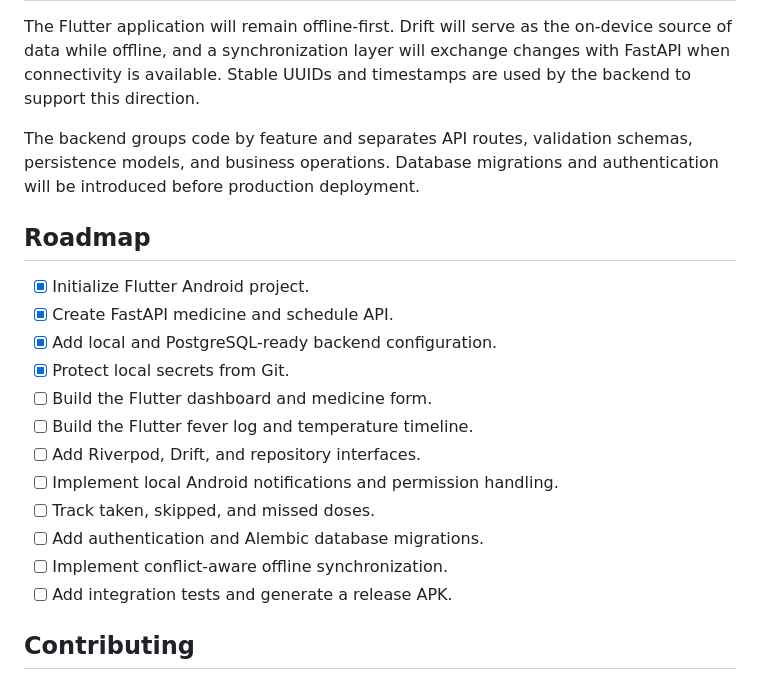
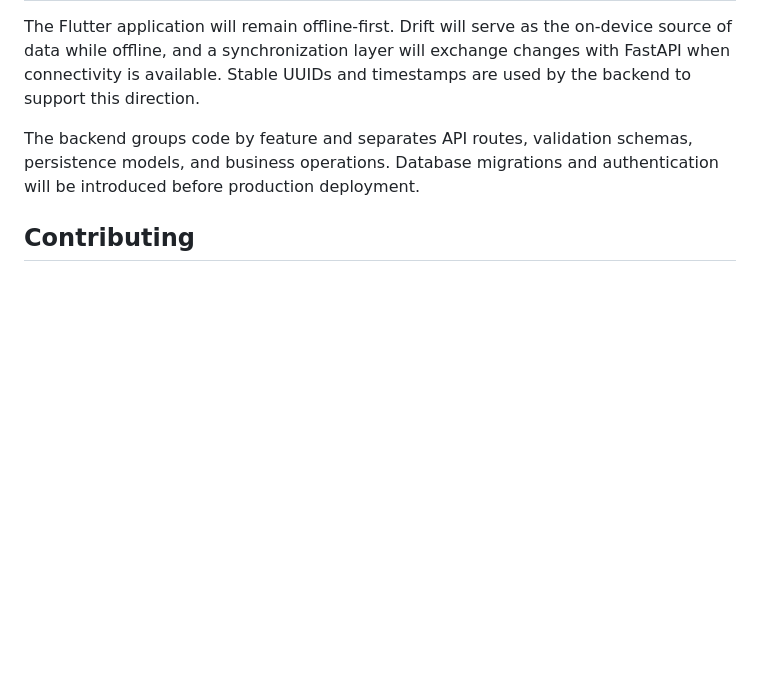
Before and after one commit to VishnuCheruvakkara/MediMate, a Markdown page: README.md, the part around one of its changes. Rendered like a GitHub page; blank space fills up the shorter version.

```diff
--- a/README.md
+++ b/README.md
@@ -226,21 +194,6 @@ The backend groups code by feature and separates API routes, validation
 schemas, persistence models, and business operations. Database migrations and
 authentication will be introduced before production deployment.
 
-## Roadmap
-
-- [x] Initialize Flutter Android project.
-- [x] Create FastAPI medicine and schedule API.
-- [x] Add local and PostgreSQL-ready backend configuration.
-- [x] Protect local secrets from Git.
-- [ ] Build the Flutter dashboard and medicine form.
-- [ ] Build the Flutter fever log and temperature timeline.
-- [ ] Add Riverpod, Drift, and repository interfaces.
-- [ ] Implement local Android notifications and permission handling.
-- [ ] Track taken, skipped, and missed doses.
-- [ ] Add authentication and Alembic database migrations.
-- [ ] Implement conflict-aware offline synchronization.
-- [ ] Add integration tests and generate a release APK.
-
 ## Contributing
 
 Contributions and constructive feedback are welcome while the project evolves.
```
Also changed, not shown: other parts of README.md (+0 -32 lines).
